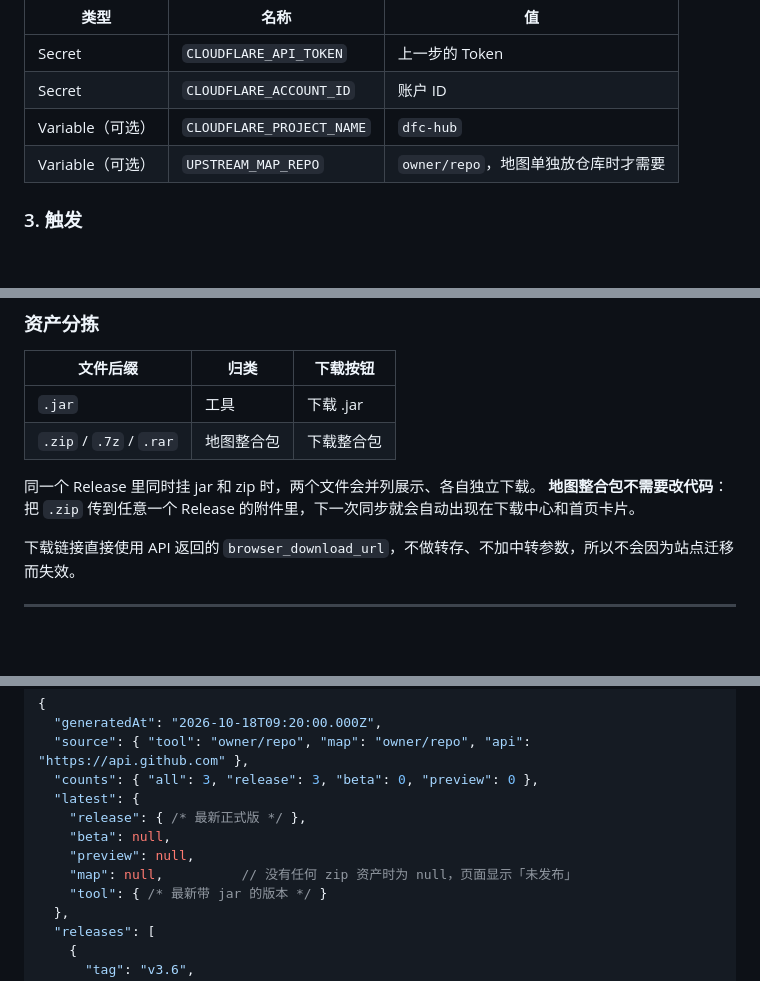
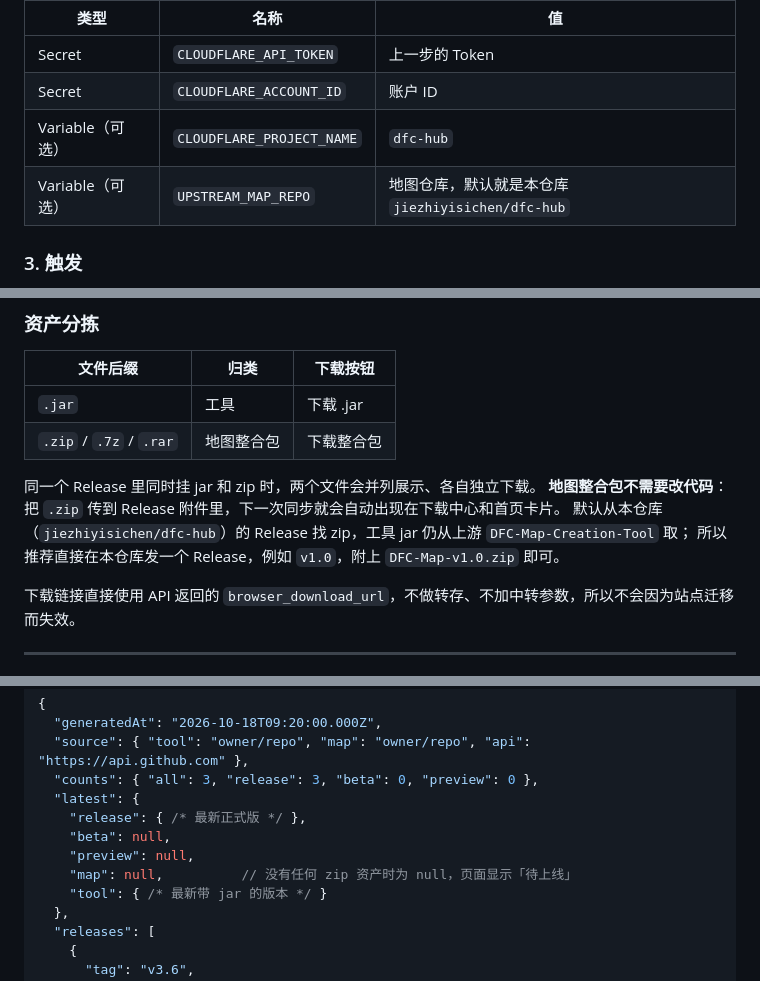
Before and after one commit to jiezhiyisichen/dfc-hub, a Markdown page: README.md, 3 parts joined by grey strips. Drawn GitHub-style; blank space fills up the shorter version.

Commit message:
fix: 地图整合包默认取本站 Release，修正中文换行空格与文案

```diff
--- a/README.md
+++ b/README.md
@@ -77,7 +77,7 @@ Cloudflare Dashboard → 右上头像 → **My Profile** → **API Tokens** →
 | Secret | `CLOUDFLARE_API_TOKEN` | 上一步的 Token |
 | Secret | `CLOUDFLARE_ACCOUNT_ID` | 账户 ID |
 | Variable（可选） | `CLOUDFLARE_PROJECT_NAME` | `dfc-hub` |
-| Variable（可选） | `UPSTREAM_MAP_REPO` | `owner/repo`，地图单独放仓库时才需要 |
+| Variable（可选） | `UPSTREAM_MAP_REPO` | 地图仓库，默认就是本仓库 `jiezhiyisichen/dfc-hub` |
 
 ### 3. 触发
 
@@ -114,7 +114,9 @@ Cloudflare Dashboard → 右上头像 → **My Profile** → **API Tokens** →
 | `.zip` / `.7z` / `.rar` | 地图整合包 | 下载整合包 |
 
 同一个 Release 里同时挂 jar 和 zip 时，两个文件会并列展示、各自独立下载。
-**地图整合包不需要改代码**：把 `.zip` 传到任意一个 Release 的附件里，下一次同步就会自动出现在下载中心和首页卡片。
+**地图整合包不需要改代码**：把 `.zip` 传到 Release 附件里，下一次同步就会自动出现在下载中心和首页卡片。
+默认从本仓库（`jiezhiyisichen/dfc-hub`）的 Release 找 zip，工具 jar 仍从上游 `DFC-Map-Creation-Tool` 取；
+所以推荐直接在本仓库发一个 Release，例如 `v1.0`，附上 `DFC-Map-v1.0.zip` 即可。
 
 下载链接直接使用 API 返回的 `browser_download_url`，不做转存、不加中转参数，所以不会因为站点迁移而失效。
 
@@ -133,7 +135,7 @@ Cloudflare Dashboard → 右上头像 → **My Profile** → **API Tokens** →
     "release": { /* 最新正式版 */ },
     "beta": null,
     "preview": null,
-    "map": null,          // 没有任何 zip 资产时为 null，页面显示「未发布」
+    "map": null,          // 没有任何 zip 资产时为 null，页面显示「待上线」
     "tool": { /* 最新带 jar 的版本 */ }
   },
   "releases": [
```
